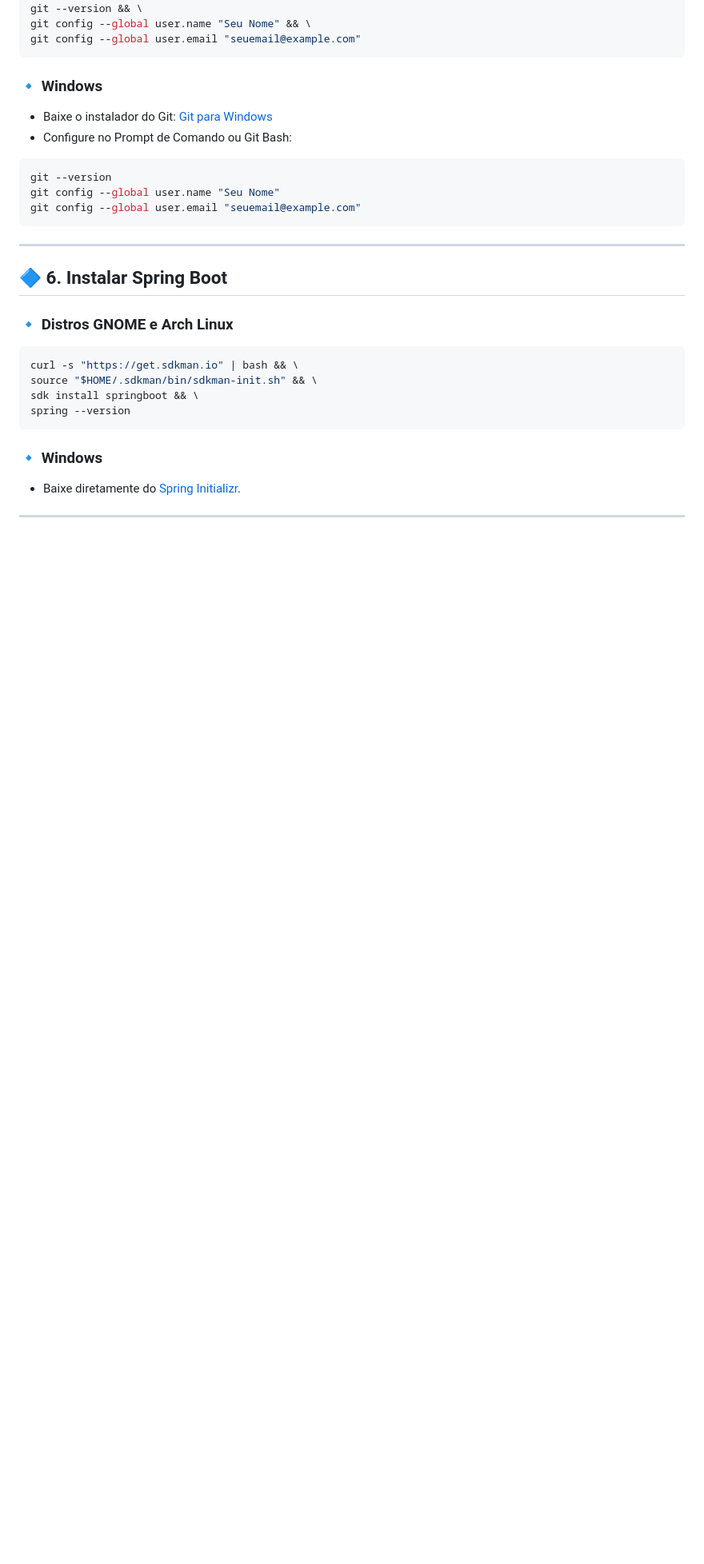
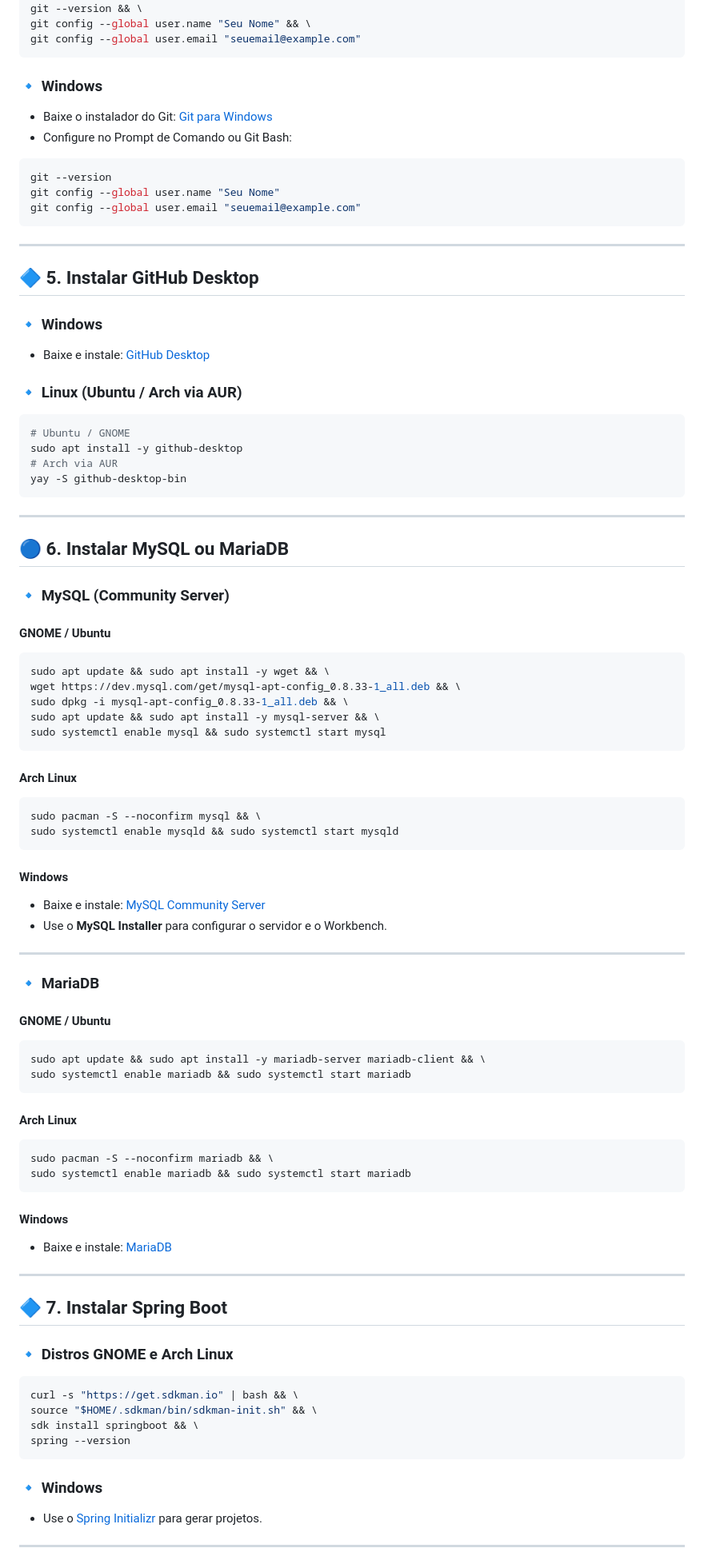
Before and after one commit to felipebehling/TucasDesk, a Markdown page: README.md, the part around one of its changes. Shown at 80% size. Rendered like a GitHub page; blank space fills up the shorter version.

````diff
--- a/README.md
+++ b/README.md
@@ -115,8 +113,10 @@ git config --global user.email "seuemail@example.com"
 ```
 
 ### 🔹 Windows
-- Baixe o instalador do Git: [Git para Windows](https://git-scm.com/download/win)
-- Configure no Prompt de Comando ou Git Bash:
+
+* Baixe o instalador do Git: [Git para Windows](https://git-scm.com/download/win)
+* Configure no Prompt de Comando ou Git Bash:
+
 ```sh
 git --version
 git config --global user.name "Seu Nome"
@@ -125,9 +125,77 @@ git config --global user.email "seuemail@example.com"
 
 ---
 
-## 🔷 6. Instalar Spring Boot
+## 🔷 5. Instalar GitHub Desktop
+
+### 🔹 Windows
+
+* Baixe e instale: [GitHub Desktop](https://desktop.github.com/)
+
+### 🔹 Linux (Ubuntu / Arch via AUR)
+
+```sh
+# Ubuntu / GNOME
+sudo apt install -y github-desktop
+# Arch via AUR
+yay -S github-desktop-bin
+```
+
+---
+
+## 🔵 6. Instalar MySQL ou MariaDB
+
+### 🔹 MySQL (Community Server)
+
+#### GNOME / Ubuntu
+
+```sh
+sudo apt update && sudo apt install -y wget && \
+wget https://dev.mysql.com/get/mysql-apt-config_0.8.33-1_all.deb && \
+sudo dpkg -i mysql-apt-config_0.8.33-1_all.deb && \
+sudo apt update && sudo apt install -y mysql-server && \
+sudo systemctl enable mysql && sudo systemctl start mysql
+```
+
+#### Arch Linux
+
+```sh
+sudo pacman -S --noconfirm mysql && \
+sudo systemctl enable mysqld && sudo systemctl start mysqld
+```
+
+#### Windows
+
+* Baixe e instale: [MySQL Community Server](https://dev.mysql.com/downloads/mysql/)
+* Use o **MySQL Installer** para configurar o servidor e o Workbench.
+
+---
+
+### 🔹 MariaDB
+
+#### GNOME / Ubuntu
+
+```sh
+sudo apt update && sudo apt install -y mariadb-server mariadb-client && \
+sudo systemctl enable mariadb && sudo systemctl start mariadb
+```
+
+#### Arch Linux
+
+```sh
+sudo pacman -S --noconfirm mariadb && \
+sudo systemctl enable mariadb && sudo systemctl start mariadb
+```
+
+#### Windows
+
+* Baixe e instale: [MariaDB](https://mariadb.org/download/)
+
+---
+
+## 🔷 7. Instalar Spring Boot
 
 ### 🔹 Distros GNOME e Arch Linux
+
 ```sh
 curl -s "https://get.sdkman.io" | bash && \
 source "$HOME/.sdkman/bin/sdkman-init.sh" && \
@@ -136,7 +204,8 @@ spring --version
 ```
 
 ### 🔹 Windows
-- Baixe diretamente do [Spring Initializr](https://start.spring.io/).
+
+* Use o [Spring Initializr](https://start.spring.io/) para gerar projetos.
 
 ---
 
````
Also changed, not shown: other parts of README.md (+32 -35 lines).
